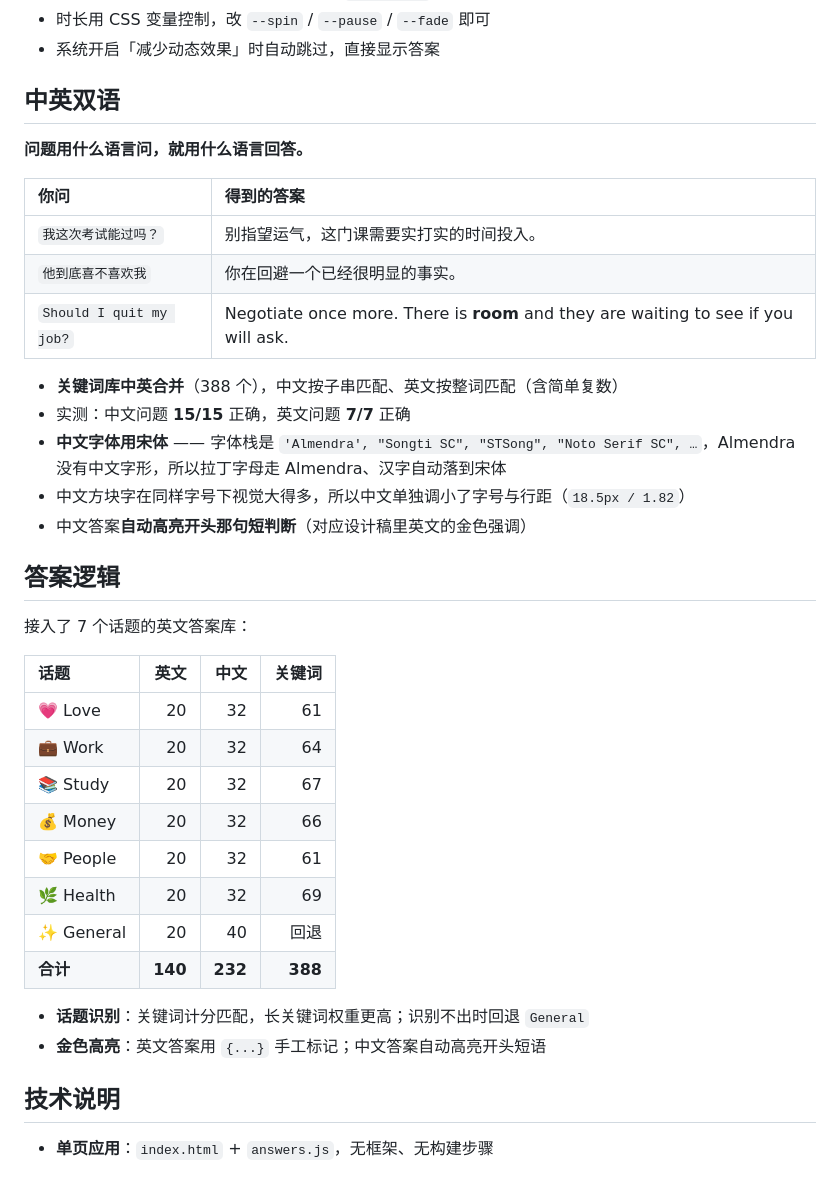
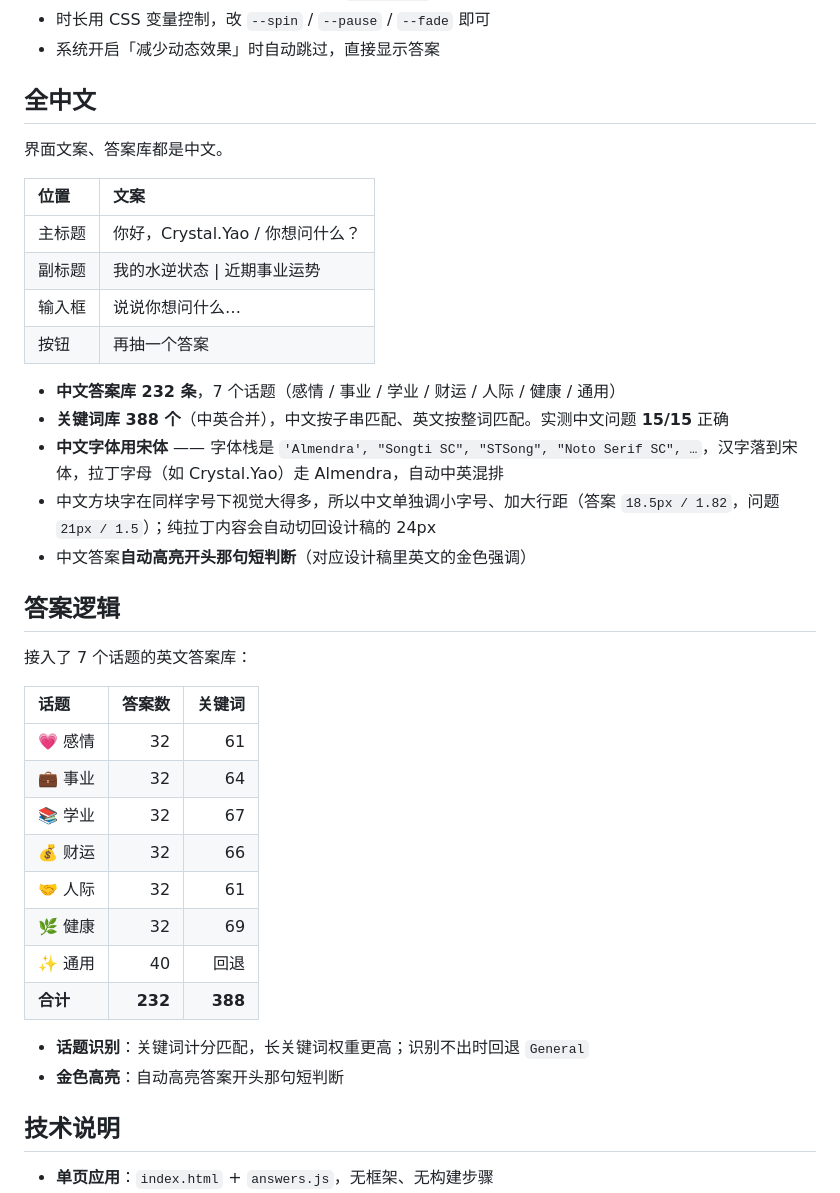
Before and after one commit to paulachen007/paula1, a Markdown page: README.md, the part around one of its changes. Rendered like a GitHub page.

Commit message:
feat: 全中文化（界面文案 + 232条中文答案库 + 宋体排版 + 中文语音识别）

```diff
--- a/README.md
+++ b/README.md
@@ -102,39 +102,40 @@ Figma 文件 `test-问答`（3 个 428×926 画板，实际为 2 个页面）。
 - 时长用 CSS 变量控制，改 `--spin` / `--pause` / `--fade` 即可
 - 系统开启「减少动态效果」时自动跳过，直接显示答案
 
-## 中英双语
+## 全中文
 
-**问题用什么语言问，就用什么语言回答。**
+界面文案、答案库都是中文。
 
-| 你问 | 得到的答案 |
+| 位置 | 文案 |
 |:--|:--|
-| `我这次考试能过吗？` | 别指望运气，这门课需要实打实的时间投入。 |
-| `他到底喜不喜欢我` | 你在回避一个已经很明显的事实。 |
-| `Should I quit my job?` | Negotiate once more. There is **room** and they are waiting to see if you will ask. |
+| 主标题 | 你好，Crystal.Yao / 你想问什么？ |
+| 副标题 | 我的水逆状态 \| 近期事业运势 |
+| 输入框 | 说说你想问什么… |
+| 按钮 | 再抽一个答案 |
 
-- **关键词库中英合并**（388 个），中文按子串匹配、英文按整词匹配（含简单复数）
-- 实测：中文问题 **15/15** 正确，英文问题 **7/7** 正确
-- **中文字体用宋体** —— 字体栈是 `'Almendra', "Songti SC", "STSong", "Noto Serif SC", …`，Almendra 没有中文字形，所以拉丁字母走 Almendra、汉字自动落到宋体
-- 中文方块字在同样字号下视觉大得多，所以中文单独调小了字号与行距（`18.5px / 1.82`）
+- **中文答案库 232 条**，7 个话题（感情 / 事业 / 学业 / 财运 / 人际 / 健康 / 通用）
+- **关键词库 388 个**（中英合并），中文按子串匹配、英文按整词匹配。实测中文问题 **15/15** 正确
+- **中文字体用宋体** —— 字体栈是 `'Almendra', "Songti SC", "STSong", "Noto Serif SC", …`，汉字落到宋体，拉丁字母（如 Crystal.Yao）走 Almendra，自动中英混排
+- 中文方块字在同样字号下视觉大得多，所以中文单独调小字号、加大行距（答案 `18.5px / 1.82`，问题 `21px / 1.5`）；纯拉丁内容会自动切回设计稿的 24px
 - 中文答案**自动高亮开头那句短判断**（对应设计稿里英文的金色强调）
 
 ## 答案逻辑
 
 接入了 7 个话题的英文答案库：
 
-| 话题 | 英文 | 中文 | 关键词 |
-|:--|--:|--:|--:|
-| 💗 Love | 20 | 32 | 61 |
-| 💼 Work | 20 | 32 | 64 |
-| 📚 Study | 20 | 32 | 67 |
-| 💰 Money | 20 | 32 | 66 |
-| 🤝 People | 20 | 32 | 61 |
-| 🌿 Health | 20 | 32 | 69 |
-| ✨ General | 20 | 40 | 回退 |
-| **合计** | **140** | **232** | **388** |
+| 话题 | 答案数 | 关键词 |
+|:--|--:|--:|
+| 💗 感情 | 32 | 61 |
+| 💼 事业 | 32 | 64 |
+| 📚 学业 | 32 | 67 |
+| 💰 财运 | 32 | 66 |
+| 🤝 人际 | 32 | 61 |
+| 🌿 健康 | 32 | 69 |
+| ✨ 通用 | 40 | 回退 |
+| **合计** | **232** | **388** |
 
 - **话题识别**：关键词计分匹配，长关键词权重更高；识别不出时回退 `General`
-- **金色高亮**：英文答案用 `{...}` 手工标记；中文答案自动高亮开头短语
+- **金色高亮**：自动高亮答案开头那句短判断
 
 ## 技术说明
 
```
Also changed, not shown: other parts of README.md (+2 -2 lines), preview.png, 4 other files.
